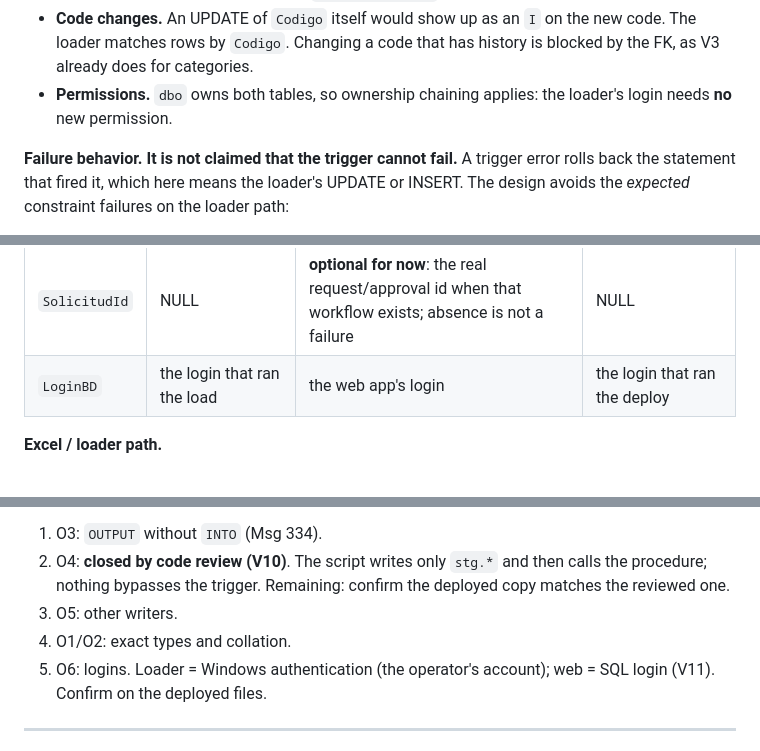
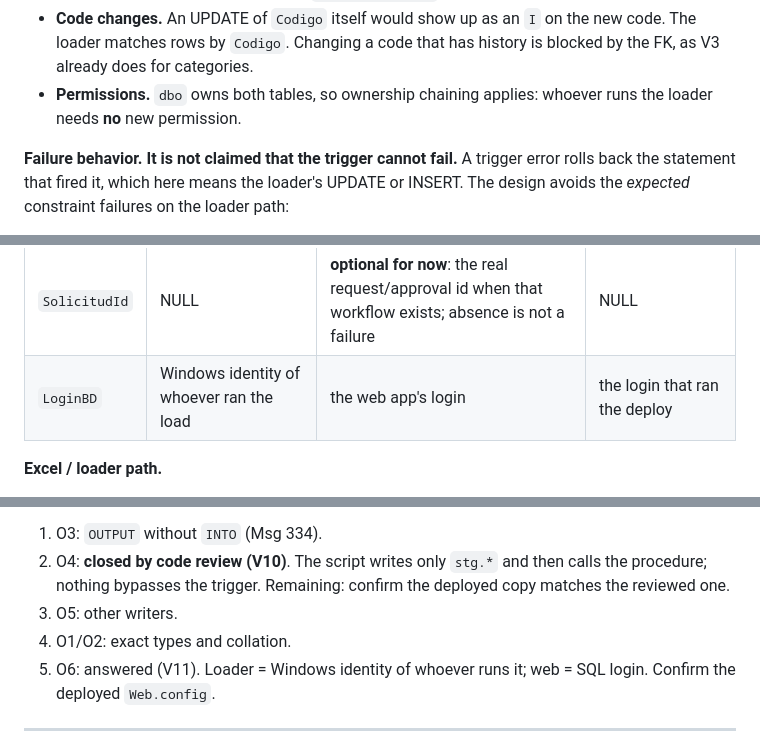
Before and after one commit to Aevr27/FrontEnd-SQL-Proactivanet, a Markdown page: sql/PROPUESTA_historial_fechas.md, 3 parts joined by grey strips. Drawn GitHub-style.

```diff
--- a/sql/PROPUESTA_historial_fechas.md
+++ b/sql/PROPUESTA_historial_fechas.md
@@ -238,7 +238,7 @@ How the trigger meets each requirement:
 - **Unrelated columns.** If the statement does not mention the dates, the trigger exits early. If it mentions them without changing them (the loader's broad UPDATE), the `EXCEPT` filter produces 0 rows.
 - **No duplicates.** At most one row per `(Codigo, Campo)` per statement.
 - **Code changes.** An UPDATE of `Codigo` itself would show up as an `I` on the new code. The loader matches rows by `Codigo`. Changing a code that has history is blocked by the FK, as V3 already does for categories.
-- **Permissions.** `dbo` owns both tables, so ownership chaining applies: the loader's login needs **no** new permission.
+- **Permissions.** `dbo` owns both tables, so ownership chaining applies: whoever runs the loader needs **no** new permission.
 
 **Failure behavior. It is not claimed that the trigger cannot fail.** A trigger error rolls back the statement that fired it, which here means the loader's UPDATE or INSERT. The design avoids the *expected* constraint failures on the loader path:
 - `Campo`, `Operacion` and `Origen` are constants.
@@ -299,7 +299,7 @@ These four fields stay conceptually separate:
 | `Origen` | `NO_DECLARADO` | `ADMIN` | `NO_DECLARADO` |
 | `Usuario` | NULL, by design | **required** (non-blank): authenticated web user; no user = reject | NULL |
 | `SolicitudId` | NULL | **optional for now**: the real request/approval id when that workflow exists; absence is not a failure | NULL |
-| `LoginBD` | the login that ran the load | the web app's login | the login that ran the deploy |
+| `LoginBD` | Windows identity of whoever ran the load | the web app's login | the login that ran the deploy |
 
 **Excel / loader path.**
 - Date changes in this workflow are agreed in meetings, with the responsible person's boss present, and typed into the Excel file by hand. No individual requester is needed for them, and **none is fabricated**.
@@ -385,7 +385,7 @@ Expected impact, if O1–O6 come back clean:
 2. O4: **closed by code review (V10)**. The script writes only `stg.*` and then calls the procedure; nothing bypasses the trigger. Remaining: confirm the deployed copy matches the reviewed one.
 3. O5: other writers.
 4. O1/O2: exact types and collation.
-5. O6: logins. Loader = Windows authentication (the operator's account); web = SQL login (V11). Confirm on the deployed files.
+5. O6: answered (V11). Loader = Windows identity of whoever runs it; web = SQL login. Confirm the deployed `Web.config`.
 
 ---
 
```
Also changed, not shown: other parts of sql/PROPUESTA_historial_fechas.md (+7 -7 lines).
